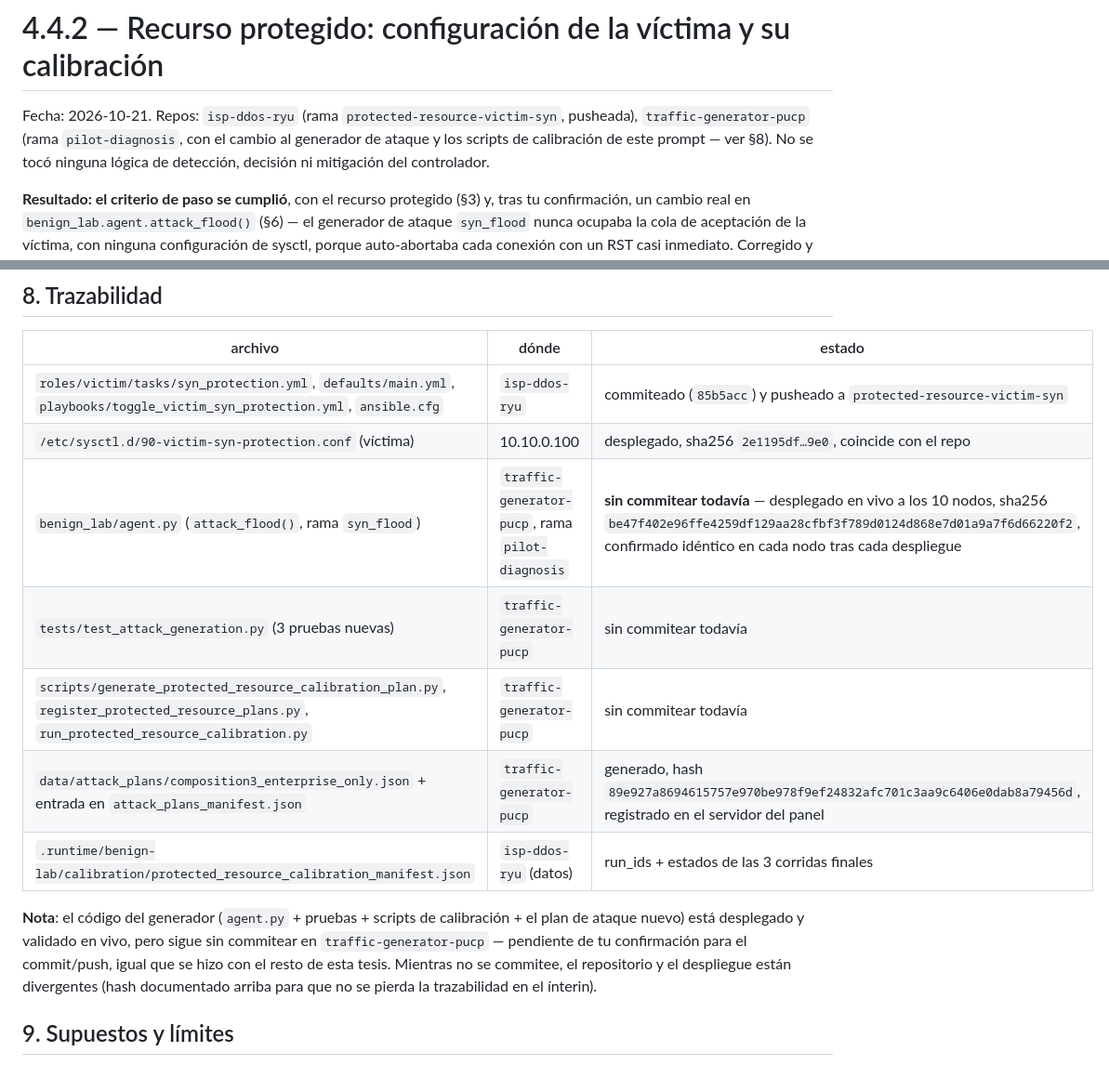
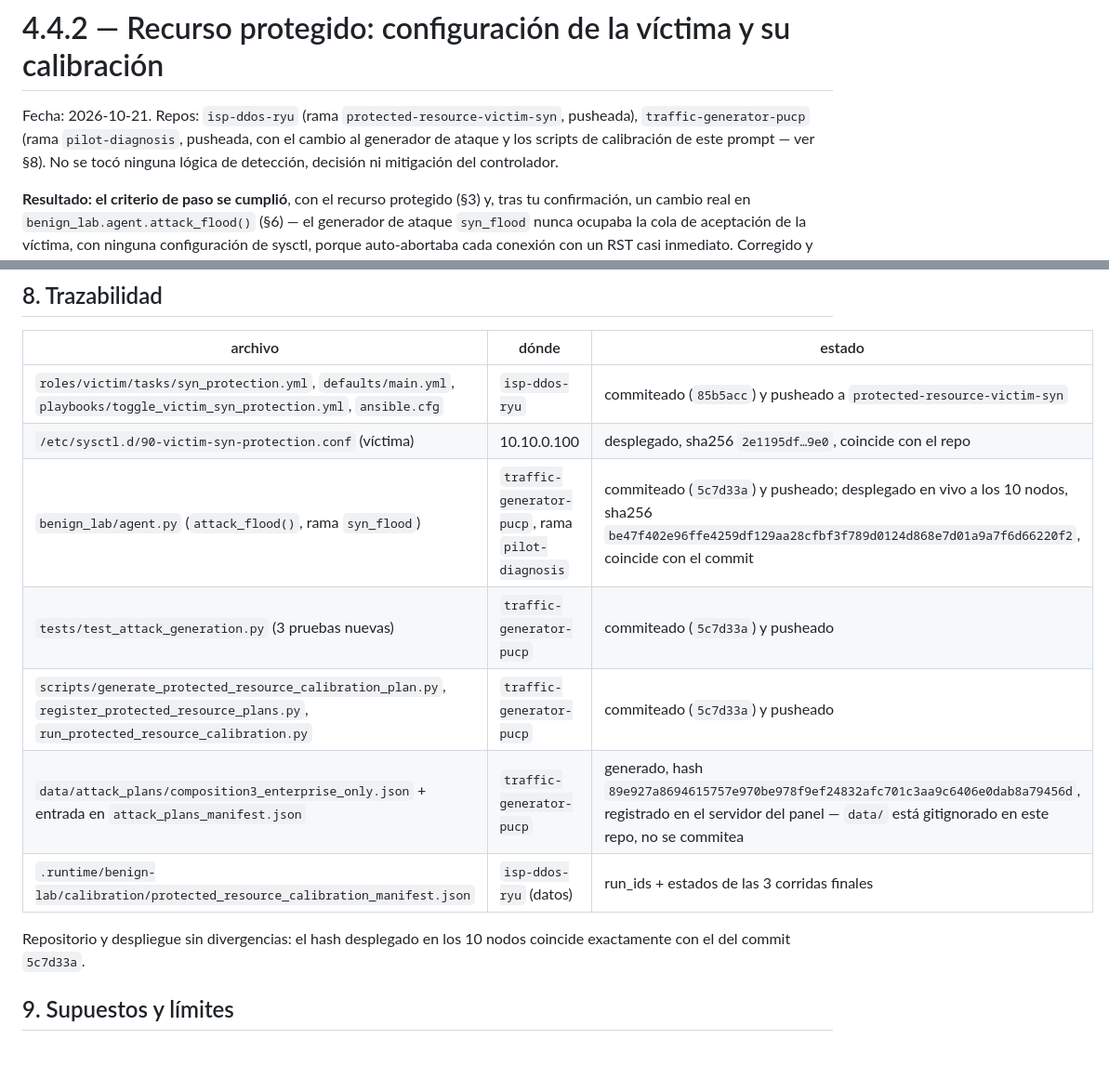
Before and after one commit to jmanu24/isp-ddos-ryu, a Markdown page: docs/PROTECTED_RESOURCE.md, 2 parts joined by grey strips. Shown at 93% size. Drawn GitHub-style.

Commit message:
Mark PROTECTED_RESOURCE.md traceability as committed/pushed
The agent.py fix, its tests and the calibration scripts landed in
traffic-generator-pucp (commit 5c7d33a, pushed to pilot-diagnosis) --
update the §8 traceability table and the doc's header to say so instead
of "sin commitear todavía".

Co-Authored-By: Claude Sonnet 5 <noreply@anthropic.com>

```diff
--- a/docs/PROTECTED_RESOURCE.md
+++ b/docs/PROTECTED_RESOURCE.md
@@ -1,9 +1,10 @@
 # 4.4.2 — Recurso protegido: configuración de la víctima y su calibración
 
 Fecha: 2026-10-21. Repos: `isp-ddos-ryu` (rama `protected-resource-victim-syn`,
-pusheada), `traffic-generator-pucp` (rama `pilot-diagnosis`, con el cambio al
-generador de ataque y los scripts de calibración de este prompt — ver §8). No
-se tocó ninguna lógica de detección, decisión ni mitigación del controlador.
+pusheada), `traffic-generator-pucp` (rama `pilot-diagnosis`, pusheada, con el
+cambio al generador de ataque y los scripts de calibración de este prompt —
+ver §8). No se tocó ninguna lógica de detección, decisión ni mitigación del
+controlador.
 
 **Resultado: el criterio de paso se cumplió**, con el recurso protegido (§3)
 y, tras tu confirmación, un cambio real en `benign_lab.agent.attack_flood()`
@@ -280,19 +281,14 @@ de capacidad de referencia que enterprise.
 |---|---|---|
 | `roles/victim/tasks/syn_protection.yml`, `defaults/main.yml`, `playbooks/toggle_victim_syn_protection.yml`, `ansible.cfg` | `isp-ddos-ryu` | commiteado (`85b5acc`) y pusheado a `protected-resource-victim-syn` |
 | `/etc/sysctl.d/90-victim-syn-protection.conf` (víctima) | 10.10.0.100 | desplegado, sha256 `2e1195df…9e0`, coincide con el repo |
-| `benign_lab/agent.py` (`attack_flood()`, rama `syn_flood`) | `traffic-generator-pucp`, rama `pilot-diagnosis` | **sin commitear todavía** — desplegado en vivo a los 10 nodos, sha256 `be47f402e96ffe4259df129aa28cfbf3f789d0124d868e7d01a9a7f6d66220f2`, confirmado idéntico en cada nodo tras cada despliegue |
-| `tests/test_attack_generation.py` (3 pruebas nuevas) | `traffic-generator-pucp` | sin commitear todavía |
-| `scripts/generate_protected_resource_calibration_plan.py`, `register_protected_resource_plans.py`, `run_protected_resource_calibration.py` | `traffic-generator-pucp` | sin commitear todavía |
-| `data/attack_plans/composition3_enterprise_only.json` + entrada en `attack_plans_manifest.json` | `traffic-generator-pucp` | generado, hash `89e927a8694615757e970be978f9ef24832afc701c3aa9c6406e0dab8a79456d`, registrado en el servidor del panel |
+| `benign_lab/agent.py` (`attack_flood()`, rama `syn_flood`) | `traffic-generator-pucp`, rama `pilot-diagnosis` | commiteado (`5c7d33a`) y pusheado; desplegado en vivo a los 10 nodos, sha256 `be47f402e96ffe4259df129aa28cfbf3f789d0124d868e7d01a9a7f6d66220f2`, coincide con el commit |
+| `tests/test_attack_generation.py` (3 pruebas nuevas) | `traffic-generator-pucp` | commiteado (`5c7d33a`) y pusheado |
+| `scripts/generate_protected_resource_calibration_plan.py`, `register_protected_resource_plans.py`, `run_protected_resource_calibration.py` | `traffic-generator-pucp` | commiteado (`5c7d33a`) y pusheado |
+| `data/attack_plans/composition3_enterprise_only.json` + entrada en `attack_plans_manifest.json` | `traffic-generator-pucp` | generado, hash `89e927a8694615757e970be978f9ef24832afc701c3aa9c6406e0dab8a79456d`, registrado en el servidor del panel — `data/` está gitignorado en este repo, no se commitea |
 | `.runtime/benign-lab/calibration/protected_resource_calibration_manifest.json` | `isp-ddos-ryu` (datos) | run_ids + estados de las 3 corridas finales |
 
-**Nota**: el código del generador (`agent.py` + pruebas + scripts de
-calibración + el plan de ataque nuevo) está desplegado y validado en vivo,
-pero sigue sin commitear en `traffic-generator-pucp` — pendiente de tu
-confirmación para el commit/push, igual que se hizo con el resto de esta
-tesis. Mientras no se commitee, el repositorio y el despliegue están
-divergentes (hash documentado arriba para que no se pierda la trazabilidad
-en el ínterin).
+Repositorio y despliegue sin divergencias: el hash desplegado en los 10
+nodos coincide exactamente con el del commit `5c7d33a`.
 
 ## 9. Supuestos y límites
 
```
